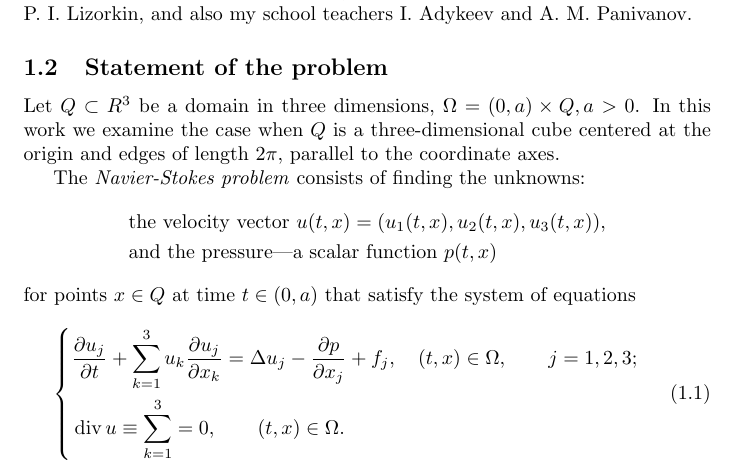
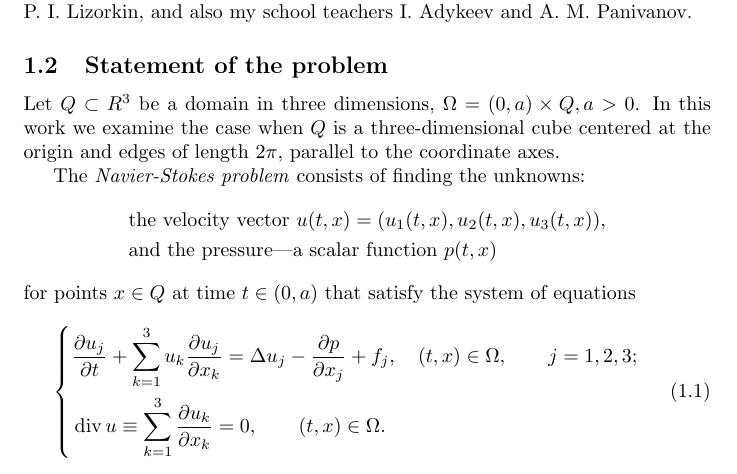
Before and after one commit to myw/navier_stokes_translate, a LaTeX paper (article.tex): part of page 2 of 7, cut so that both start at the same text. Compiled offline with pdfLaTeX.

Commit message:
Add partial derivative from Issue #2

```diff
--- a/article.tex
+++ b/article.tex
@@ -114,7 +114,7 @@ equations
     \begin{aligned}
         &\pderiv{u_j}{t} + \sum_{k=1}^{3} u_k \pderiv{u_j}{x_k} = \Delta u_j -
         \pderiv{p}{x_j} + f_j, \quad (t,x) \in \Omega, \qquad j = 1,2,3;\\
-       &\divr u \equiv \sum_{k=1}^{3} = 0,\qquad (t,x) \in \Omega.
+       &\divr u \equiv \sum_{k=1}^{3} \pderiv{u_k}{x_k} = 0,\qquad (t,x) \in \Omega.
     \end{aligned}
     \right.
 \end{equation}
```
